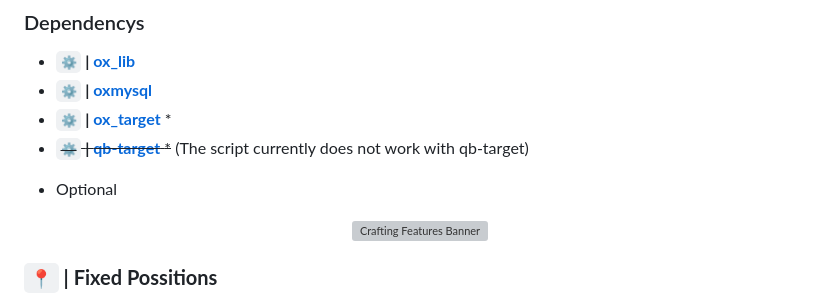
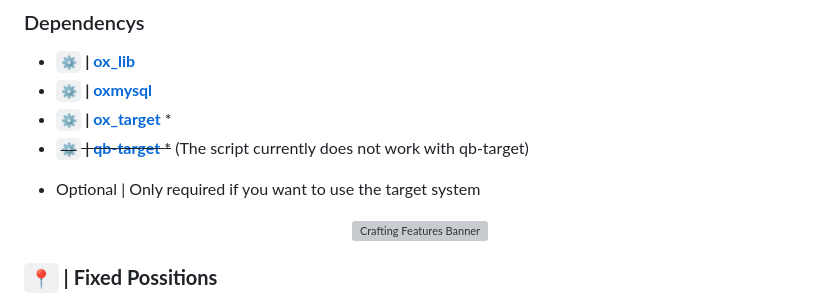
Before and after one commit to it-scripts/it-crafting, a Markdown page: README.md, the part around one of its changes. GitHub-like rendering; grey boxes are pictures that could not be loaded.

```diff
--- a/README.md
+++ b/README.md
@@ -34,7 +34,7 @@ it-crafting is a lightweight crafting system for FiveM servers. Originally used
 - `⚙️` **| [ox_target](https://github.com/overextended/ox_target)** *
 - ~~`⚙️` **| [qb-target](https://github.com/qbcore-framework/qb-target)** *~~ (The script currently does not work with qb-target)
 
-* Optional
+* Optional | Only required if you want to use the target system
 
 <div align="center">
 
```
Also changed, not shown: other parts of README.md (+4 -2 lines).
